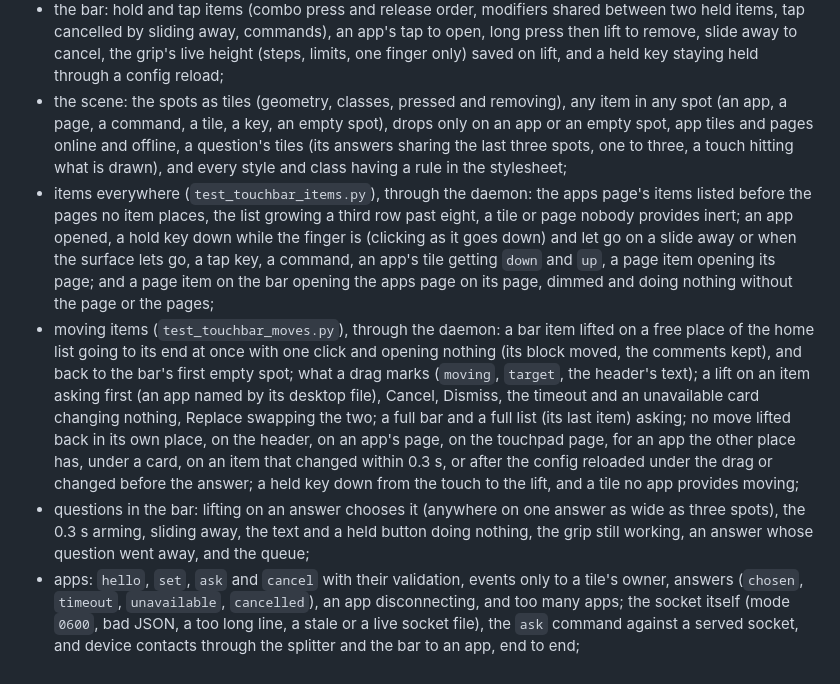
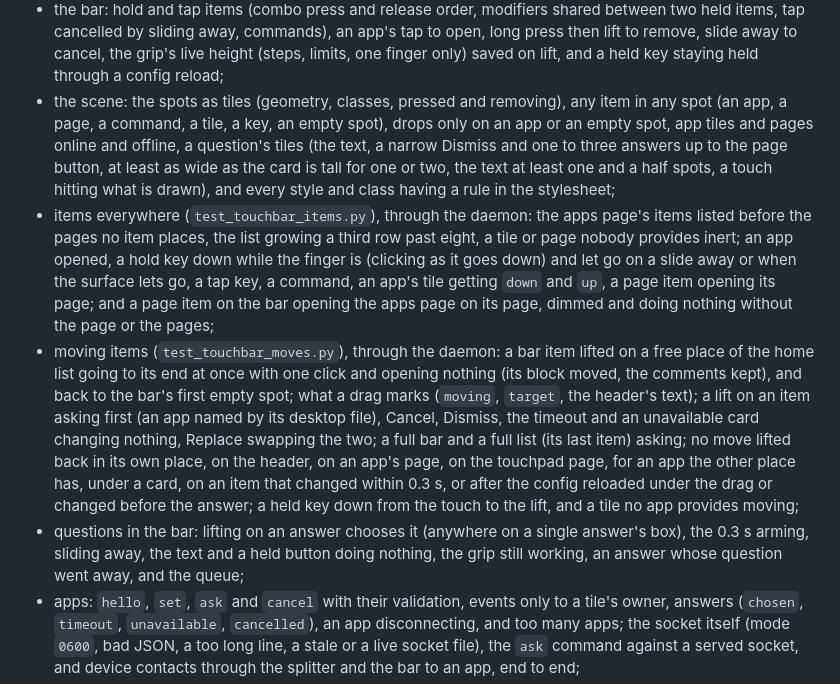
Before and after one commit to mmarsot/screenpad-linux, a Markdown page: docs/development.md, the part around the change. GitHub-like rendering.

Commit message:
no-mistakes(review): Narrow Dismiss so answer boxes are at least square

```diff
--- a/docs/development.md
+++ b/docs/development.md
@@ -108,10 +108,10 @@ The touch bar tests cover:
 - config writing (`test_touchbar_edit.py`): the height line, and an app's block added after the last item, before an item with its comments above it, on the apps page and in a place with no items yet, removed and moved (keeping its label), any label written safely, every other line kept, no blank lines piling up, refusing to add, move or remove any other kind of item; any item's block moved between `[[bar]]` and `[[apps]]` as it is (its comment above it staying), two items swapped and back, one item in two places refused; refusing an edit that would change anything else (a header inside a string, an inline array) and leaving a broken file alone; adding an app at a spot, at the end, on a full bar (only over an app) and moving one already there; the `shortcut` command on the bar and, with `--apps`, the apps page;
 - migration (`test_touchbar_migrate.py`): every earlier default replaced when untouched, the last two edited ones becoming the current default with the same edit, the earlier ones' buttons becoming items, a config of the version before items (Push to talk, two apps' tiles, two shortcuts) becoming the same five `[[bar]]` items with each block's comments kept, shortcuts written before buttons moved after them, `x` and `width` dropped, what cannot be converted left alone, a push-to-talk key the user chose kept, and the `tile` lines added once;
 - the bar: hold and tap items (combo press and release order, modifiers shared between two held items, tap cancelled by sliding away, commands), an app's tap to open, long press then lift to remove, slide away to cancel, the grip's live height (steps, limits, one finger only) saved on lift, and a held key staying held through a config reload;
-- the scene: the spots as tiles (geometry, classes, pressed and removing), any item in any spot (an app, a page, a command, a tile, a key, an empty spot), drops only on an app or an empty spot, app tiles and pages online and offline, a question's tiles (its answers sharing the last three spots, one to three, a touch hitting what is drawn), and every style and class having a rule in the stylesheet;
+- the scene: the spots as tiles (geometry, classes, pressed and removing), any item in any spot (an app, a page, a command, a tile, a key, an empty spot), drops only on an app or an empty spot, app tiles and pages online and offline, a question's tiles (the text, a narrow Dismiss and one to three answers up to the page button, at least as wide as the card is tall for one or two, the text at least one and a half spots, a touch hitting what is drawn), and every style and class having a rule in the stylesheet;
 - items everywhere (`test_touchbar_items.py`), through the daemon: the apps page's items listed before the pages no item places, the list growing a third row past eight, a tile or page nobody provides inert; an app opened, a hold key down while the finger is (clicking as it goes down) and let go on a slide away or when the surface lets go, a tap key, a command, an app's tile getting `down` and `up`, a page item opening its page; and a page item on the bar opening the apps page on its page, dimmed and doing nothing without the page or the pages;
 - moving items (`test_touchbar_moves.py`), through the daemon: a bar item lifted on a free place of the home list going to its end at once with one click and opening nothing (its block moved, the comments kept), and back to the bar's first empty spot; what a drag marks (`moving`, `target`, the header's text); a lift on an item asking first (an app named by its desktop file), Cancel, Dismiss, the timeout and an unavailable card changing nothing, Replace swapping the two; a full bar and a full list (its last item) asking; no move lifted back in its own place, on the header, on an app's page, on the touchpad page, for an app the other place has, under a card, on an item that changed within 0.3 s, or after the config reloaded under the drag or changed before the answer; a held key down from the touch to the lift, and a tile no app provides moving;
-- questions in the bar: lifting on an answer chooses it (anywhere on one answer as wide as three spots), the 0.3 s arming, sliding away, the text and a held button doing nothing, the grip still working, an answer whose question went away, and the queue;
+- questions in the bar: lifting on an answer chooses it (anywhere on a single answer's box), the 0.3 s arming, sliding away, the text and a held button doing nothing, the grip still working, an answer whose question went away, and the queue;
 - apps: `hello`, `set`, `ask` and `cancel` with their validation, events only to a tile's owner, answers (`chosen`, `timeout`, `unavailable`, `cancelled`), an app disconnecting, and too many apps; the socket itself (mode `0600`, bad JSON, a too long line, a stale or a live socket file), the `ask` command against a served socket, and device contacts through the splitter and the bar to an app, end to end;
 - attention cards: the bar growing for a question and shrinking after an answer, a dismiss or a timeout; waiting for a touchpad finger to leave the band it would cover (at most 0.3 s); the 0.3 s arming counted from the growth; a queue staying grown and arming each card anew; a taller bar not growing; the grip and a held button through the growth; the splitter with the height changing under contacts down (they keep their kind, new ones take the new height, the clone gets full device coordinates); the daemon's own band check and its published `height` and `strut`;
 - the pages: the swipe along the bar accepted at its limits (25 mm, half as steep, 0.4 s) and refused when short, slow, too steep, vertical, in the direction with no page, with a second finger on the bar, cancelled, or with the pages not drawn; a swipe's lift doing nothing on the spot it started on (the grip not saved); page button taps, sliding away, the page button beside a card, and no page button while the pages are not drawn; through the daemon's routing, frame by frame: a sideways stroke below the bar staying a pointer move, a bar swipe moving no pointer, contacts already down keeping their kind across a page turn both ways, the apps page sending nothing to the virtual touchpad (contacts, moves, palms, a click), the return after 8 s without a touch (held by a finger down, counted from the last lift) and when the page can no longer show, letting go; what the daemon publishes (`page`, `screensaver`, `surface`, the page button with the icon of the page it goes to, none in the version 1 spots), the pages needing renderer protocol 3 while questions need 2; `[screensaver]` and `[pager]`, their errors, `check`, an app edit keeping them, and migrating the default before the pages and the one with the page dots;
```
Also changed, not shown: docs/app-api.md (+2 -2 lines), docs/touchbar.md (+1 -1 lines), docs/images/touchbar-ask.png, 7 other files.
